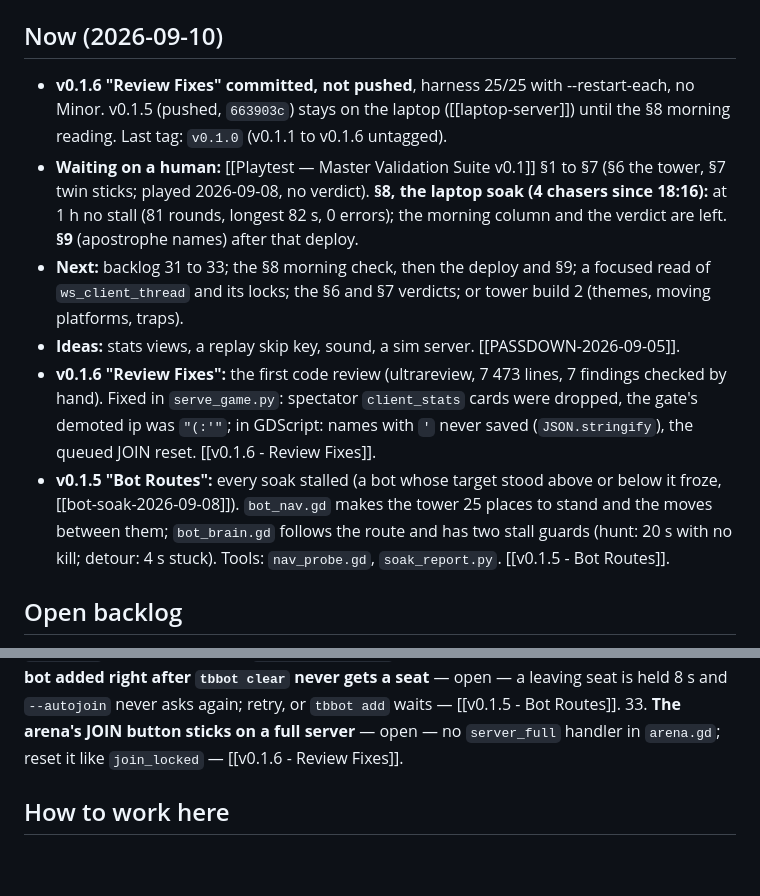
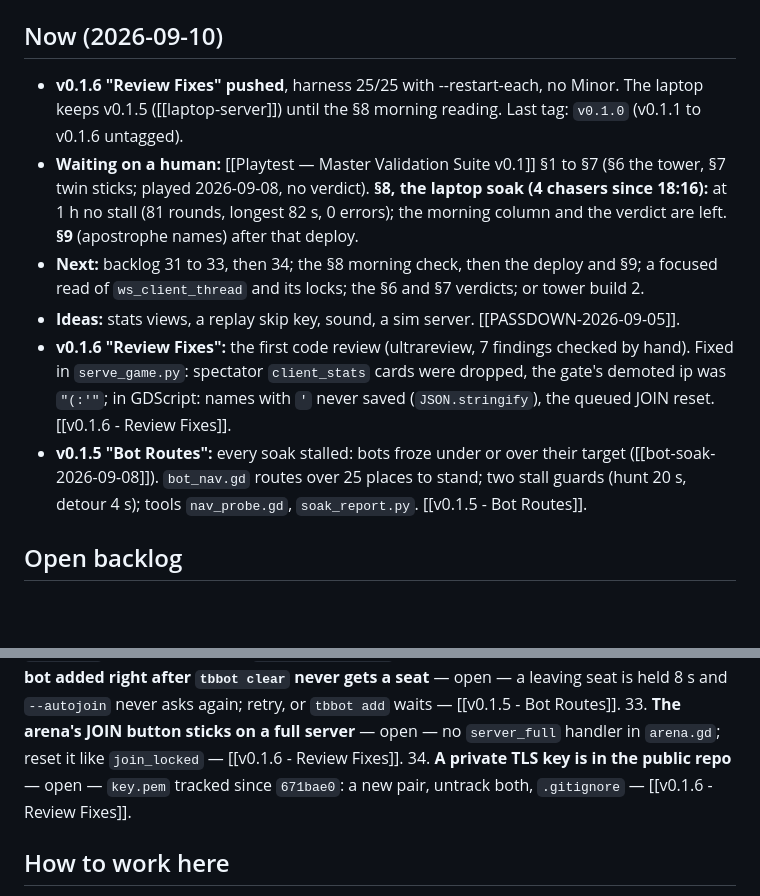
Before and after one commit to nemr118/tower_brawl, a Markdown page: docs/PASSDOWN.md, 2 parts joined by grey strips. GitHub-like rendering; blank space fills up the shorter version.

Commit message:
docs: backlog 34 (key.pem tracked in the public repo), PASSDOWN after the v0.1.6 push
Co-Authored-By: Claude Opus 5 (1M context) <noreply@anthropic.com>
Claude-Session: https://claude.ai/code/session_012ephJ3hJGGSoPpVrjczQ5i

```diff
--- a/docs/PASSDOWN.md
+++ b/docs/PASSDOWN.md
@@ -6,12 +6,12 @@ tags: [handoff]
 Godot 4.7 web game (4-player LAN brawler), Python WebSocket relay; `docs/` is the vault. Kickoff: `CLAUDE.md`, this file, the newest `Patch Notes/` page, [[Commands]]. History: [[Changelog]]. Deep dives: `reference/`.
 
 ## Now (2026-09-10)
-- **v0.1.6 "Review Fixes" committed, not pushed**, harness 25/25 with --restart-each, no Minor. v0.1.5 (pushed, `663903c`) stays on the laptop ([[laptop-server]]) until the §8 morning reading. Last tag: `v0.1.0` (v0.1.1 to v0.1.6 untagged).
+- **v0.1.6 "Review Fixes" pushed**, harness 25/25 with --restart-each, no Minor. The laptop keeps v0.1.5 ([[laptop-server]]) until the §8 morning reading. Last tag: `v0.1.0` (v0.1.1 to v0.1.6 untagged).
 - **Waiting on a human:** [[Playtest — Master Validation Suite v0.1]] §1 to §7 (§6 the tower, §7 twin sticks; played 2026-09-08, no verdict). **§8, the laptop soak (4 chasers since 18:16):** at 1 h no stall (81 rounds, longest 82 s, 0 errors); the morning column and the verdict are left. **§9** (apostrophe names) after that deploy.
-- **Next:** backlog 31 to 33; the §8 morning check, then the deploy and §9; a focused read of `ws_client_thread` and its locks; the §6 and §7 verdicts; or tower build 2 (themes, moving platforms, traps).
+- **Next:** backlog 31 to 33, then 34; the §8 morning check, then the deploy and §9; a focused read of `ws_client_thread` and its locks; the §6 and §7 verdicts; or tower build 2.
 - **Ideas:** stats views, a replay skip key, sound, a sim server. [[PASSDOWN-2026-09-05]].
-- **v0.1.6 "Review Fixes":** the first code review (ultrareview, 7 473 lines, 7 findings checked by hand). Fixed in `serve_game.py`: spectator `client_stats` cards were dropped, the gate's demoted ip was `"(:'"`; in GDScript: names with `'` never saved (`JSON.stringify`), the queued JOIN reset. [[v0.1.6 - Review Fixes]].
-- **v0.1.5 "Bot Routes":** every soak stalled (a bot whose target stood above or below it froze, [[bot-soak-2026-09-08]]). `bot_nav.gd` makes the tower 25 places to stand and the moves between them; `bot_brain.gd` follows the route and has two stall guards (hunt: 20 s with no kill; detour: 4 s stuck). Tools: `nav_probe.gd`, `soak_report.py`. [[v0.1.5 - Bot Routes]].
+- **v0.1.6 "Review Fixes":** the first code review (ultrareview, 7 findings checked by hand). Fixed in `serve_game.py`: spectator `client_stats` cards were dropped, the gate's demoted ip was `"(:'"`; in GDScript: names with `'` never saved (`JSON.stringify`), the queued JOIN reset. [[v0.1.6 - Review Fixes]].
+- **v0.1.5 "Bot Routes":** every soak stalled: bots froze under or over their target ([[bot-soak-2026-09-08]]). `bot_nav.gd` routes over 25 places to stand; two stall guards (hunt 20 s, detour 4 s); tools `nav_probe.gd`, `soak_report.py`. [[v0.1.5 - Bot Routes]].
 
 ## Open backlog
 `N. **Title** — state — next action — detail`. Numbers are never reused; closed: [[closed]].
@@ -34,6 +34,7 @@ Godot 4.7 web game (4-player LAN brawler), Python WebSocket relay; `docs/` is th
 31. **Down and jump in the same frame jump instead of dropping through** — open — S + W together, a twin-stick flick past the down rim; fix in `player.gd` (the drop check) or `touch_controls.gd` (down first) — [[v0.1.5 - Bot Routes]].
 32. **A bot added right after `tbbot clear` never gets a seat** — open — a leaving seat is held 8 s and `--autojoin` never asks again; retry, or `tbbot add` waits — [[v0.1.5 - Bot Routes]].
 33. **The arena's JOIN button sticks on a full server** — open — no `server_full` handler in `arena.gd`; reset it like `join_locked` — [[v0.1.6 - Review Fixes]].
+34. **A private TLS key is in the public repo** — open — `key.pem` tracked since `671bae0`: a new pair, untrack both, `.gitignore` — [[v0.1.6 - Review Fixes]].
 
 ## How to work here
 - **Rules:** `CLAUDE.md` (rule 7 plain words; rule 8 trim; scene edits allowed since v0.1.3, load check after; GDScript ships via `./bump_build.sh`). One approved phase at a time; report bugs outside it, don't fix them. Every human-validation ask becomes a section with its own verdict in [[Playtest — Master Validation Suite v0.1]].
```
Also changed, not shown: docs/Patch Notes/v0.1.6 - Review Fixes.md (+1 -0 lines).
